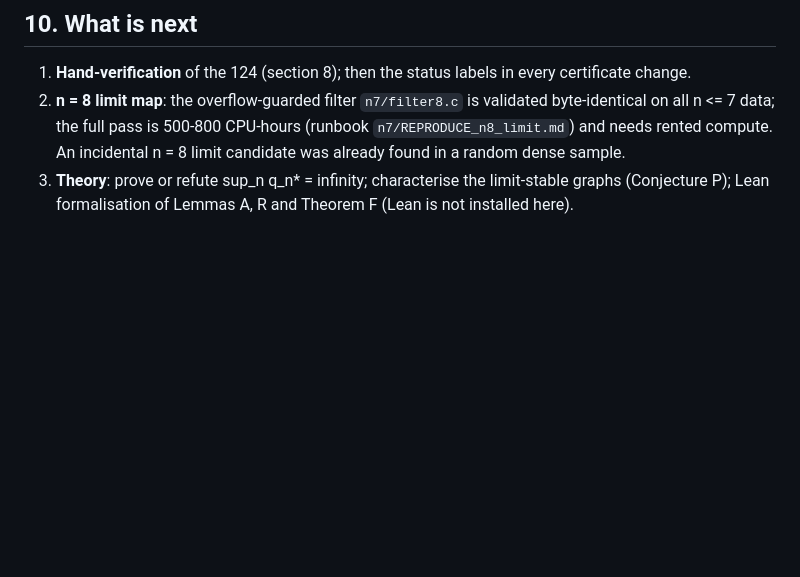
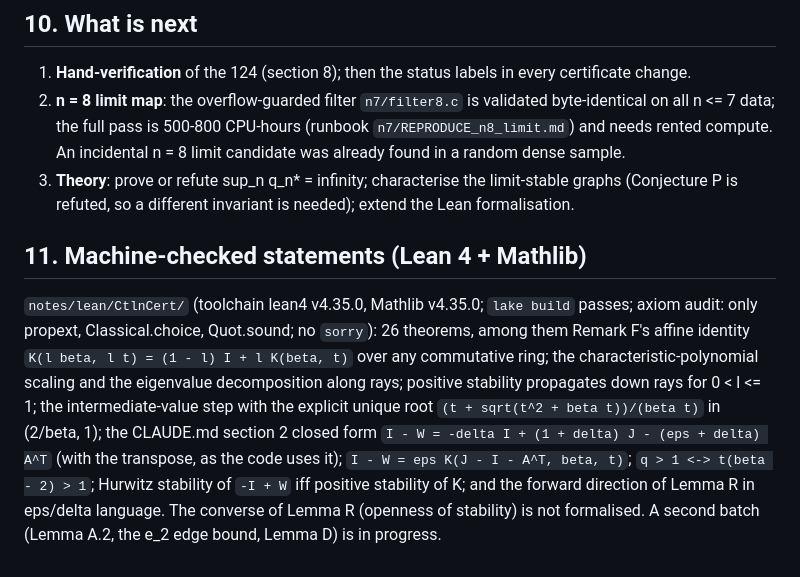
Before and after one commit to hturcotte1/CLTN, a Markdown page: notes/REPORT_n7.md, the part around the change. GitHub-like rendering; blank space fills up the shorter version.

Commit message:
REPORT_n7: machine-checked statements section
Co-Authored-By: Claude Fable 5.1 <noreply@anthropic.com>
Claude-Session: https://claude.ai/code/session_01W9KhFwNapBjm91tofywDXi

```diff
--- a/notes/REPORT_n7.md
+++ b/notes/REPORT_n7.md
@@ -213,5 +213,18 @@ preprint, "independently obtained / consistent with", and claim no priority eith
 2. **n = 8 limit map**: the overflow-guarded filter `n7/filter8.c` is validated byte-identical on all
    n <= 7 data; the full pass is 500-800 CPU-hours (runbook `n7/REPRODUCE_n8_limit.md`) and needs
    rented compute. An incidental n = 8 limit candidate was already found in a random dense sample.
-3. **Theory**: prove or refute sup_n q_n* = infinity; characterise the limit-stable graphs (Conjecture P);
-   Lean formalisation of Lemmas A, R and Theorem F (Lean is not installed here).
+3. **Theory**: prove or refute sup_n q_n* = infinity; characterise the limit-stable graphs (Conjecture P
+   is refuted, so a different invariant is needed); extend the Lean formalisation.
+
+## 11. Machine-checked statements (Lean 4 + Mathlib)
+
+`notes/lean/CtlnCert/` (toolchain lean4 v4.35.0, Mathlib v4.35.0; `lake build` passes; axiom audit:
+only propext, Classical.choice, Quot.sound; no `sorry`): 26 theorems, among them Remark F's affine
+identity `K(l beta, l t) = (1 - l) I + l K(beta, t)` over any commutative ring; the characteristic-polynomial
+scaling and the eigenvalue decomposition along rays; positive stability propagates down rays for
+0 < l <= 1; the intermediate-value step with the explicit unique root `(t + sqrt(t^2 + beta t))/(beta t)`
+in (2/beta, 1); the CLAUDE.md section 2 closed form `I - W = -delta I + (1 + delta) J - (eps + delta) A^T`
+(with the transpose, as the code uses it); `I - W = eps K(J - I - A^T, beta, t)`; `q > 1 <-> t(beta - 2) > 1`;
+Hurwitz stability of `-I + W` iff positive stability of K; and the forward direction of Lemma R in
+eps/delta language. The converse of Lemma R (openness of stability) is not formalised. A second batch
+(Lemma A.2, the e_2 edge bound, Lemma D) is in progress.
```
